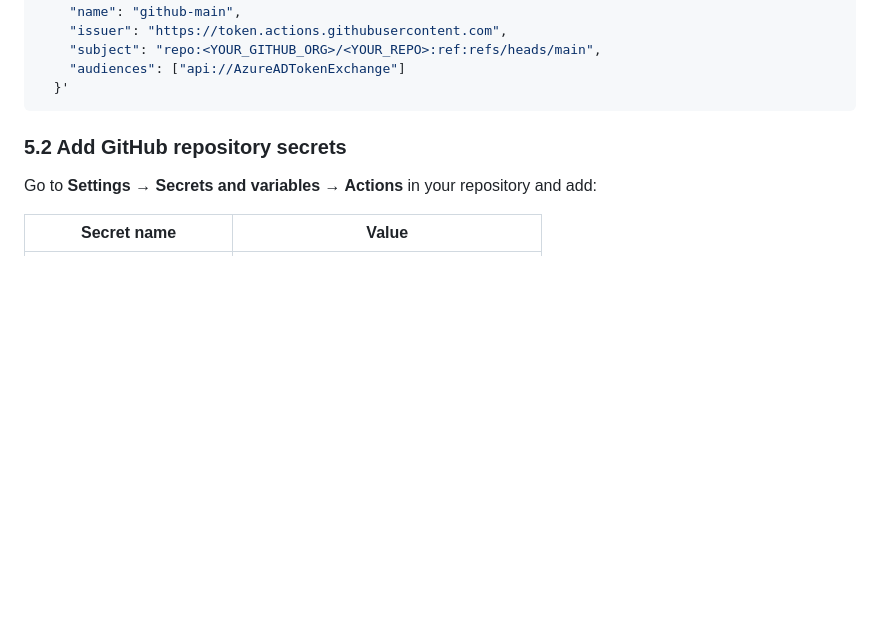
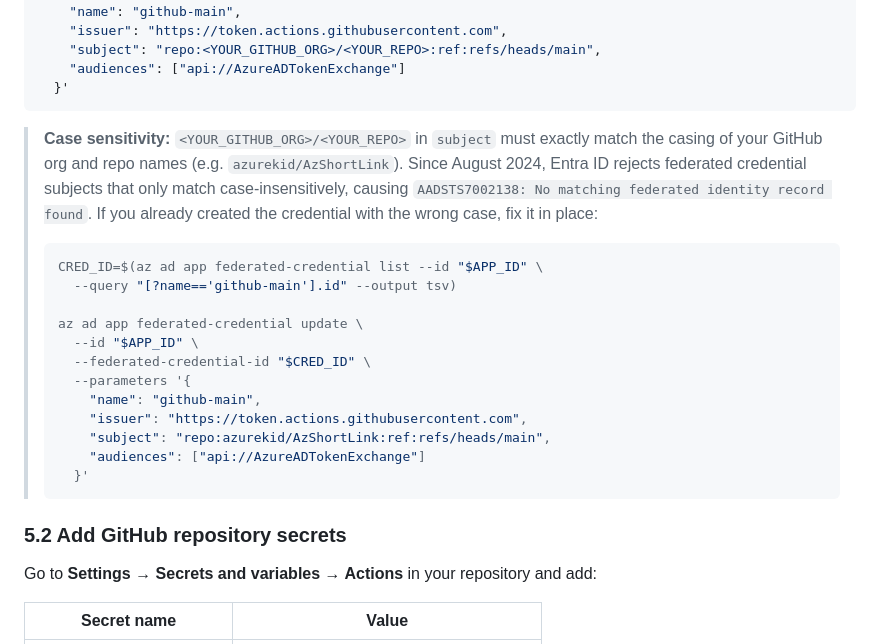
Before and after one commit to azurekid/AzShortLink, a Markdown page: docs/DEPLOY.md, the part around the change. Rendered like a GitHub page; blank space fills up the shorter version.

Commit message:
docs: update DEPLOY.md with case sensitivity note for GitHub federated credentials

````diff
--- a/docs/DEPLOY.md
+++ b/docs/DEPLOY.md
@@ -137,6 +137,26 @@ az ad app federated-credential create \
     "audiences": ["api://AzureADTokenExchange"]
   }'
 ```
+
+> **Case sensitivity:** `<YOUR_GITHUB_ORG>/<YOUR_REPO>` in `subject` must exactly match the
+> casing of your GitHub org and repo names (e.g. `azurekid/AzShortLink`). Since August 2024,
+> Entra ID rejects federated credential subjects that only match case-insensitively, causing
+> `AADSTS7002138: No matching federated identity record found`. If you already created the
+> credential with the wrong case, fix it in place:
+> ```bash
+> CRED_ID=$(az ad app federated-credential list --id "$APP_ID" \
+>   --query "[?name=='github-main'].id" --output tsv)
+>
+> az ad app federated-credential update \
+>   --id "$APP_ID" \
+>   --federated-credential-id "$CRED_ID" \
+>   --parameters '{
+>     "name": "github-main",
+>     "issuer": "https://token.actions.githubusercontent.com",
+>     "subject": "repo:azurekid/AzShortLink:ref:refs/heads/main",
+>     "audiences": ["api://AzureADTokenExchange"]
+>   }'
+> ```
 
 ### 5.2  Add GitHub repository secrets
 
````
